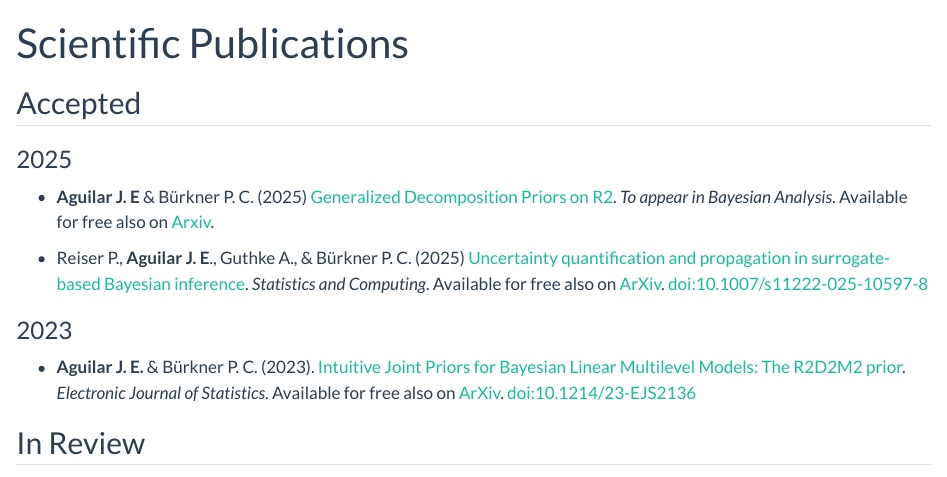
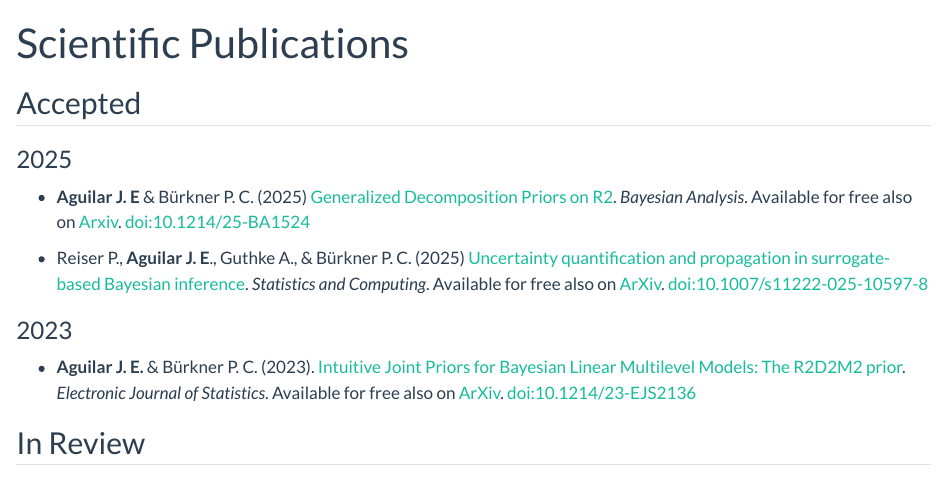
Before and after one commit to jear2412/jear2412.github.io, a Quarto document (publications/index.qmd): the page in a window 1100 px wide, from its top. Rendered offline with R 4.5, knitr and Pandoc in place of Quarto, with nearby package versions.

Commit message:
updated publications

```diff
--- a/publications/index.qmd
+++ b/publications/index.qmd
@@ -9,7 +9,7 @@ toc-location: right
 
 ### 2025
 
--  **Aguilar J. E** & Bürkner P. C. (2025)  [Generalized Decomposition Priors on R2]( ). *To appear in Bayesian Analysis*. Available for free also on [Arxiv](https://arxiv.org/abs/2401.10180).
+-  **Aguilar J. E** & Bürkner P. C. (2025)  [Generalized Decomposition Priors on R2](https://projecteuclid.org/journals/bayesian-analysis/advance-publication/Generalized-Decomposition-Priors-on-R2/10.1214/25-BA1524.full). *Bayesian Analysis*. Available for free also on [Arxiv](https://arxiv.org/abs/2401.10180). doi:10.1214/25-BA1524
 
 -   Reiser P., **Aguilar J. E**., Guthke A., & Bürkner P. C. (2025)  [Uncertainty quantification and propagation in surrogate-based Bayesian inference](https://link.springer.com/article/10.1007/s11222-025-10597-8?utm_source=rct_congratemailt&utm_medium=email&utm_campaign=oa_20250313&utm_content=10.1007/s11222-025-10597-8). *Statistics and Computing*.  Available for free also on [ArXiv](https://arxiv.org/abs/2312.05153). doi:10.1007/s11222-025-10597-8
 
```
Also changed, not shown: docs/search.json, 15 other files.
